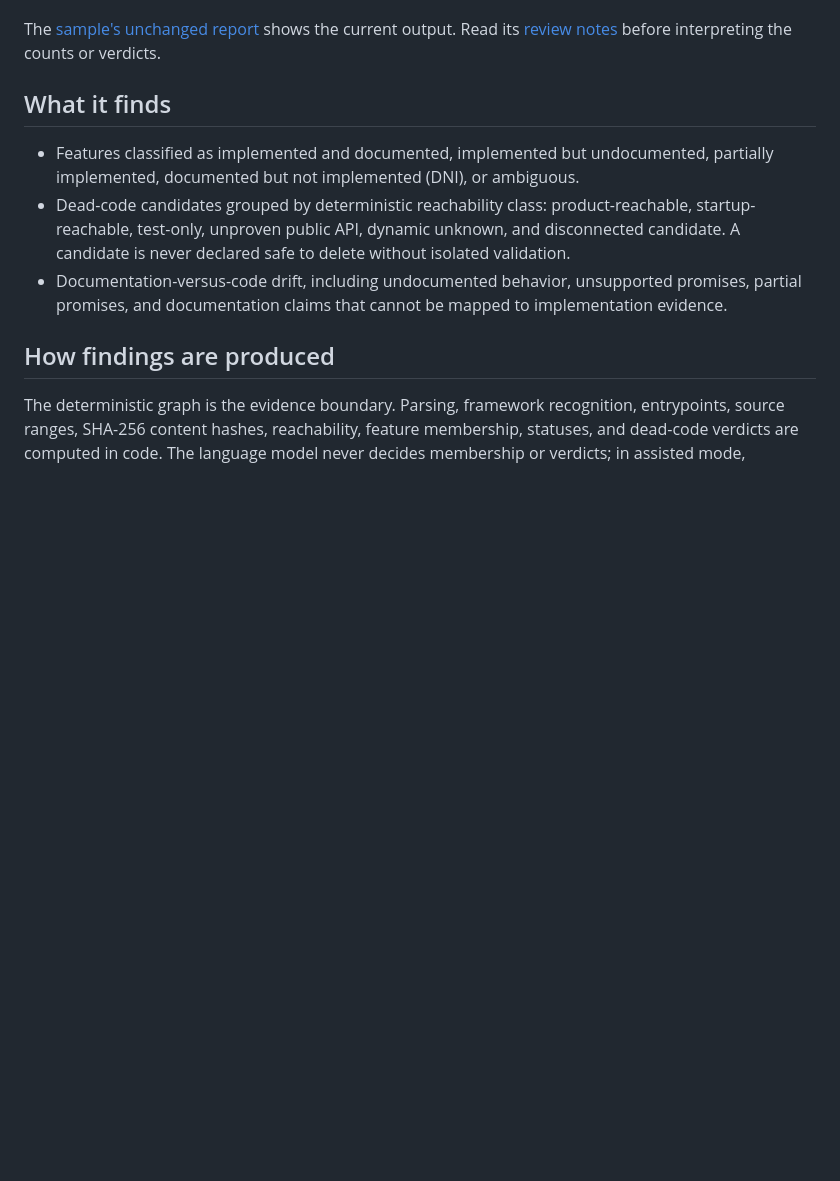
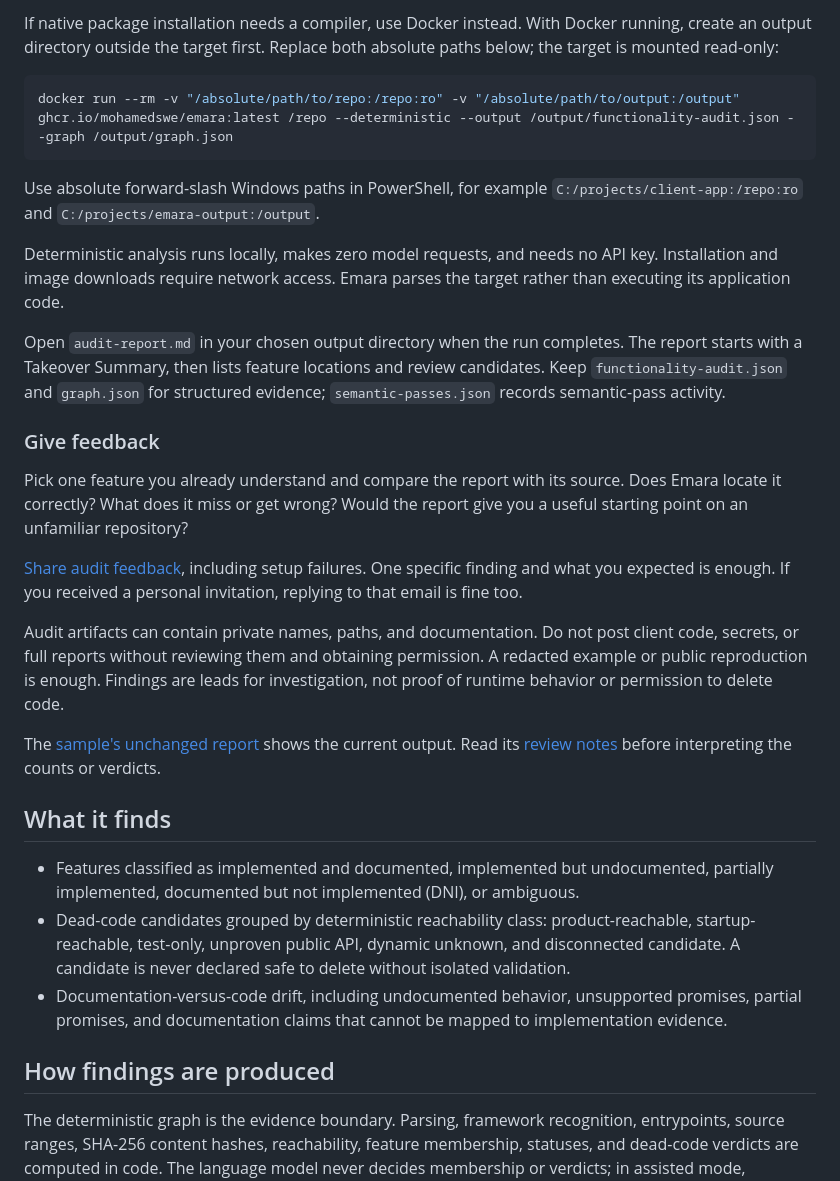
Before and after one commit to mohamedswe/emara, a Markdown page: README.md, the part around the change printed below. Drawn GitHub-style; blank space fills up the shorter version.

````diff
--- a/README.md
+++ b/README.md
@@ -35,5 +52,25 @@ Open `<repo>/audit-output/audit-report.md` when the run completes. The report st
+If native package installation needs a compiler, use Docker instead. With Docker running, create an output directory outside the target first. Replace both absolute paths below; the target is mounted read-only:
+
+```sh
+docker run --rm -v "/absolute/path/to/repo:/repo:ro" -v "/absolute/path/to/output:/output" ghcr.io/mohamedswe/emara:latest /repo --deterministic --output /output/functionality-audit.json --graph /output/graph.json
+```
+
+Use absolute forward-slash Windows paths in PowerShell, for example `C:/projects/client-app:/repo:ro` and `C:/projects/emara-output:/output`.
+
+Deterministic analysis runs locally, makes zero model requests, and needs no API key. Installation and image downloads require network access. Emara parses the target rather than executing its application code.
+
+Open `audit-report.md` in your chosen output directory when the run completes. The report starts with a Takeover Summary, then lists feature locations and review candidates. Keep `functionality-audit.json` and `graph.json` for structured evidence; `semantic-passes.json` records semantic-pass activity.
+
+### Give feedback
+
+Pick one feature you already understand and compare the report with its source. Does Emara locate it correctly? What does it miss or get wrong? Would the report give you a useful starting point on an unfamiliar repository?
+
+[Share audit feedback](https://github.com/mohamedswe/emara/issues/new?template=audit-feedback.yml), including setup failures. One specific finding and what you expected is enough. If you received a personal invitation, replying to that email is fine too.
+
+Audit artifacts can contain private names, paths, and documentation. Do not post client code, secrets, or full reports without reviewing them and obtaining permission. A redacted example or public reproduction is enough. Findings are leads for investigation, not proof of runtime behavior or permission to delete code.
 
 The [sample's unchanged report](docs/samples/room-booking/audit-report.md) shows the current output. Read its [review notes](docs/samples/room-booking/README.md#where-the-report-gets-it-wrong) before interpreting the counts or verdicts.
+
 
 ## What it finds
 
````
Also changed, not shown: other parts of README.md (+26 -10 lines), docs/SAFE-DELETE-PLAN.md (added, +92 -0 lines), docs/media/emara-preview.png (added), 15 other files.
